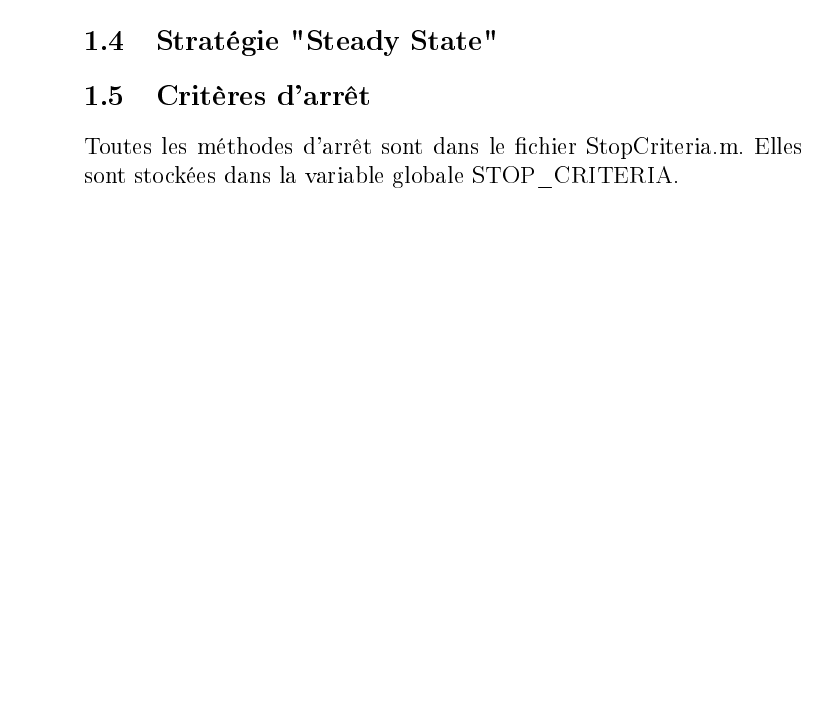
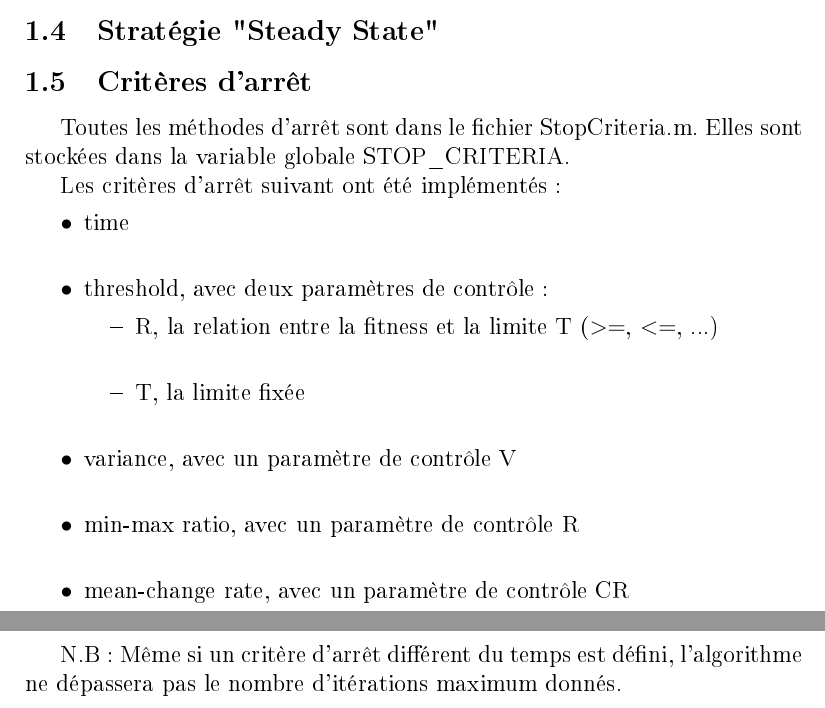
Before and after one commit to Barbuseries/MHO_TP3, a LaTeX document (report/report.tex): part of page 4 of 4 before the commit and two parts of pages 4 and 5 of 5 after it, the two joined at a grey line, cut so that both start at the same text. The pictures show the PDF file report/report.pdf that the author committed with the source.

Commit message:
Report: add stop criteria

```diff
--- a/report/report.tex
+++ b/report/report.tex
@@ -124,5 +126,26 @@ Les méthodes de sélection suivantes ont été implémentés:
 Toutes les méthodes d'arrêt sont dans le fichier StopCriteria.m.
 Elles sont stockées dans la variable globale STOP\_CRITERIA.
 
+Les critères d'arrêt suivant ont été implémentés:
+\begin{itemize}
+\item time\\
+
+\item threshold, avec deux paramètres de contrôle:
+  \begin{itemize}
+  \item R, la relation entre la fitness et la limite T ($>=$, $<=$,
+    ...)\\
+
+  \item T, la limite fixée\\
+  \end{itemize}
+
+\item variance, avec un paramètre de contrôle V\\
+
+\item min-max ratio, avec un paramètre de contrôle R\\
+
+\item mean-change rate, avec un paramètre de contrôle CR\\
+\end{itemize}
+
+N.B: Même si un critère d'arrêt différent du temps est défini,
+l'algorithme ne dépassera pas le nombre d'itérations maximum donnés.
 
 \end{document}
```
Also changed, not shown: report/report.pdf, report/report.tex (10 more changed lines).
